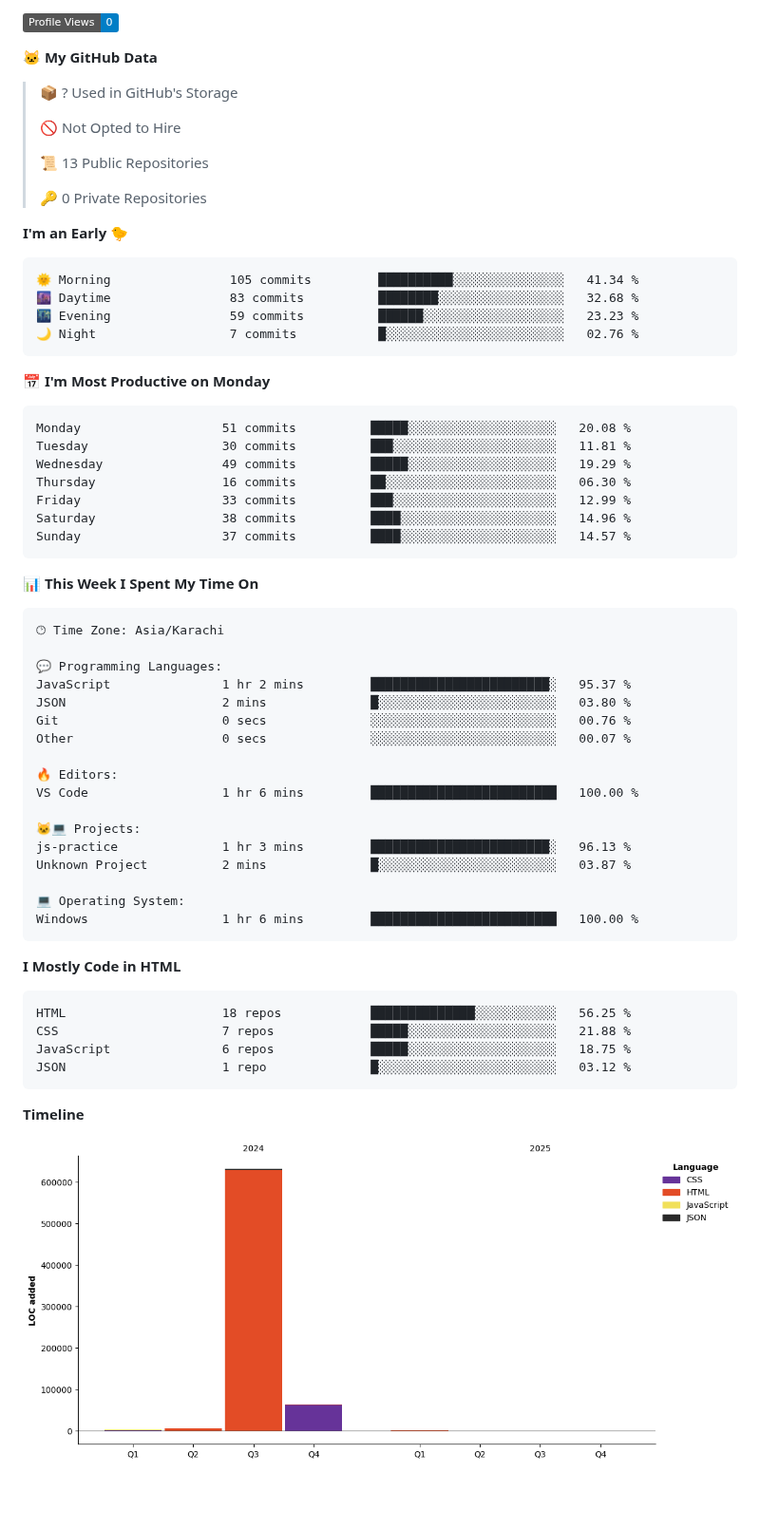
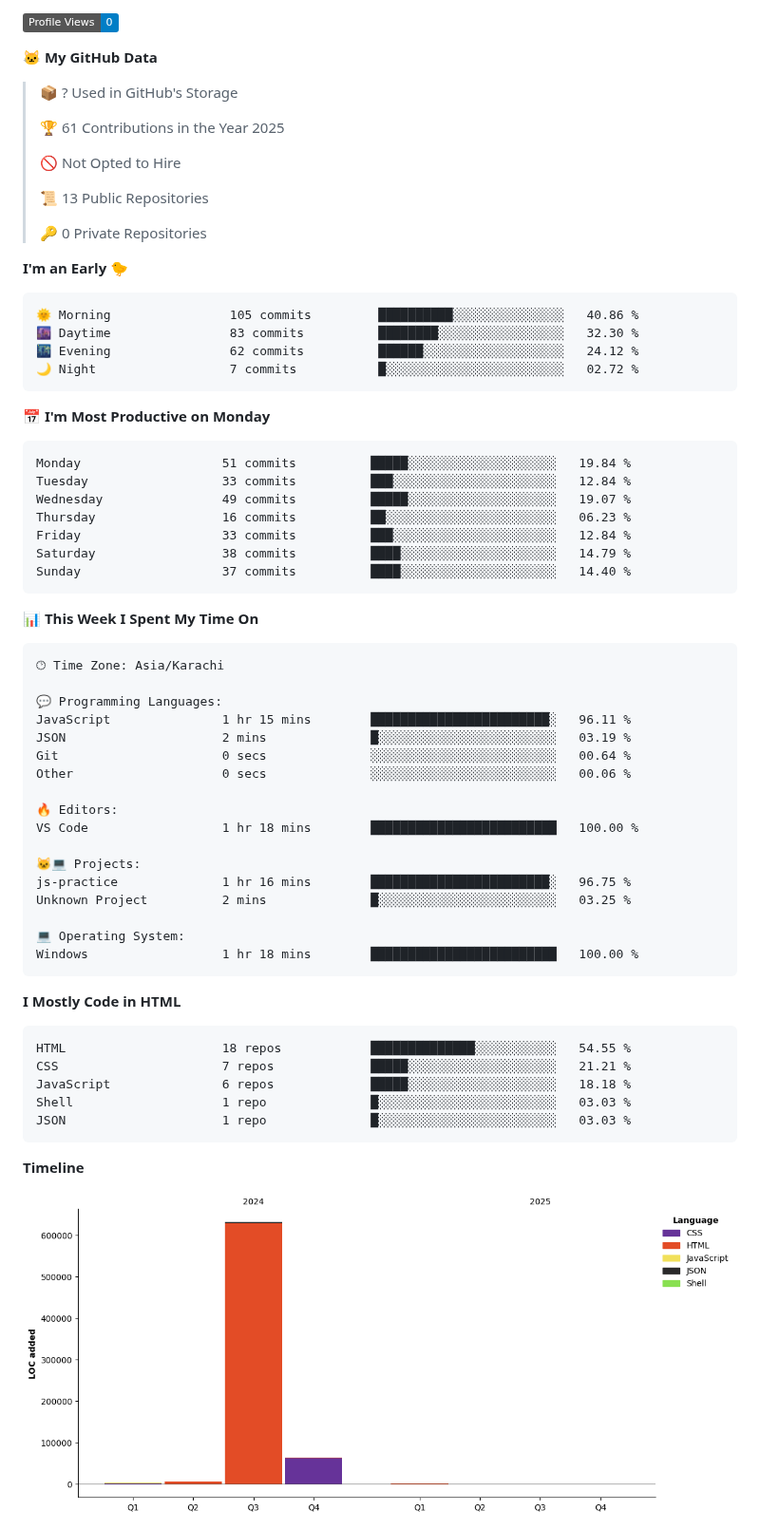
Before and after one commit to ShaharyarShakir/ShaharyarShakir, a Markdown page: README.md, the part around one of its changes. Shown at 95% size. Rendered like a GitHub page; pictures changed too: assets/bar_graph.png; badges without logos; blank space fills up the shorter version.

Commit message:
Updated with Dev Metrics

````diff
--- a/README.md
+++ b/README.md
@@ -32,6 +32,8 @@
 **🐱 My GitHub Data**
 
 > 📦 ? Used in GitHub's Storage
+ >
+> 🏆 61 Contributions in the Year 2025
  >
 > 🚫 Not Opted to Hire
  >
@@ -42,21 +44,21 @@
 **I'm an Early 🐤**
 
 ```text
-🌞 Morning                105 commits         ██████████░░░░░░░░░░░░░░░   41.34 %
-🌆 Daytime                83 commits          ████████░░░░░░░░░░░░░░░░░   32.68 %
-🌃 Evening                59 commits          ██████░░░░░░░░░░░░░░░░░░░   23.23 %
-🌙 Night                  7 commits           █░░░░░░░░░░░░░░░░░░░░░░░░   02.76 %
+🌞 Morning                105 commits         ██████████░░░░░░░░░░░░░░░   40.86 %
+🌆 Daytime                83 commits          ████████░░░░░░░░░░░░░░░░░   32.30 %
+🌃 Evening                62 commits          ██████░░░░░░░░░░░░░░░░░░░   24.12 %
+🌙 Night                  7 commits           █░░░░░░░░░░░░░░░░░░░░░░░░   02.72 %
 ```
 📅 **I'm Most Productive on Monday**
 
 ```text
-Monday                   51 commits          █████░░░░░░░░░░░░░░░░░░░░   20.08 %
-Tuesday                  30 commits          ███░░░░░░░░░░░░░░░░░░░░░░   11.81 %
-Wednesday                49 commits          █████░░░░░░░░░░░░░░░░░░░░   19.29 %
-Thursday                 16 commits          ██░░░░░░░░░░░░░░░░░░░░░░░   06.30 %
-Friday                   33 commits          ███░░░░░░░░░░░░░░░░░░░░░░   12.99 %
-Saturday                 38 commits          ████░░░░░░░░░░░░░░░░░░░░░   14.96 %
-Sunday                   37 commits          ████░░░░░░░░░░░░░░░░░░░░░   14.57 %
+Monday                   51 commits          █████░░░░░░░░░░░░░░░░░░░░   19.84 %
+Tuesday                  33 commits          ███░░░░░░░░░░░░░░░░░░░░░░   12.84 %
+Wednesday                49 commits          █████░░░░░░░░░░░░░░░░░░░░   19.07 %
+Thursday                 16 commits          ██░░░░░░░░░░░░░░░░░░░░░░░   06.23 %
+Friday                   33 commits          ███░░░░░░░░░░░░░░░░░░░░░░   12.84 %
+Saturday                 38 commits          ████░░░░░░░░░░░░░░░░░░░░░   14.79 %
+Sunday                   37 commits          ████░░░░░░░░░░░░░░░░░░░░░   14.40 %
 ```
 
 
@@ -66,29 +68,30 @@ Sunday                   37 commits          ████░░░░░░░
 🕑︎ Time Zone: Asia/Karachi
 
 💬 Programming Languages:
-JavaScript               1 hr 2 mins         ████████████████████████░   95.37 %
-JSON                     2 mins              █░░░░░░░░░░░░░░░░░░░░░░░░   03.80 %
-Git                      0 secs              ░░░░░░░░░░░░░░░░░░░░░░░░░   00.76 %
-Other                    0 secs              ░░░░░░░░░░░░░░░░░░░░░░░░░   00.07 %
+JavaScript               1 hr 15 mins        ████████████████████████░   96.11 %
+JSON                     2 mins              █░░░░░░░░░░░░░░░░░░░░░░░░   03.19 %
+Git                      0 secs              ░░░░░░░░░░░░░░░░░░░░░░░░░   00.64 %
+Other                    0 secs              ░░░░░░░░░░░░░░░░░░░░░░░░░   00.06 %
 
 🔥 Editors:
-VS Code                  1 hr 6 mins         █████████████████████████   100.00 %
+VS Code                  1 hr 18 mins        █████████████████████████   100.00 %
 
 🐱‍💻 Projects:
-js-practice              1 hr 3 mins         ████████████████████████░   96.13 %
-Unknown Project          2 mins              █░░░░░░░░░░░░░░░░░░░░░░░░   03.87 %
+js-practice              1 hr 16 mins        ████████████████████████░   96.75 %
+Unknown Project          2 mins              █░░░░░░░░░░░░░░░░░░░░░░░░   03.25 %
 
 💻 Operating System:
-Windows                  1 hr 6 mins         █████████████████████████   100.00 %
+Windows                  1 hr 18 mins        █████████████████████████   100.00 %
 ```
 
 **I Mostly Code in HTML**
 
 ```text
-HTML                     18 repos            ██████████████░░░░░░░░░░░   56.25 %
-CSS                      7 repos             █████░░░░░░░░░░░░░░░░░░░░   21.88 %
-JavaScript               6 repos             █████░░░░░░░░░░░░░░░░░░░░   18.75 %
-JSON                     1 repo              █░░░░░░░░░░░░░░░░░░░░░░░░   03.12 %
+HTML                     18 repos            ██████████████░░░░░░░░░░░   54.55 %
+CSS                      7 repos             █████░░░░░░░░░░░░░░░░░░░░   21.21 %
+JavaScript               6 repos             █████░░░░░░░░░░░░░░░░░░░░   18.18 %
+Shell                    1 repo              █░░░░░░░░░░░░░░░░░░░░░░░░   03.03 %
+JSON                     1 repo              █░░░░░░░░░░░░░░░░░░░░░░░░   03.03 %
 ```
 
 
````
Also changed, not shown: other parts of README.md (+2 -2 lines).
